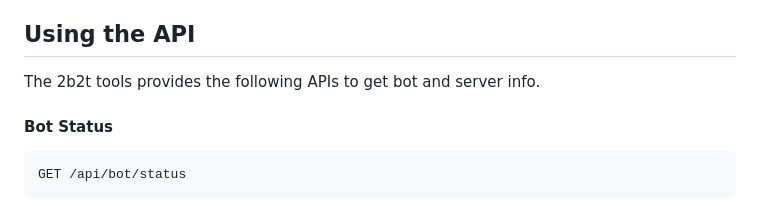
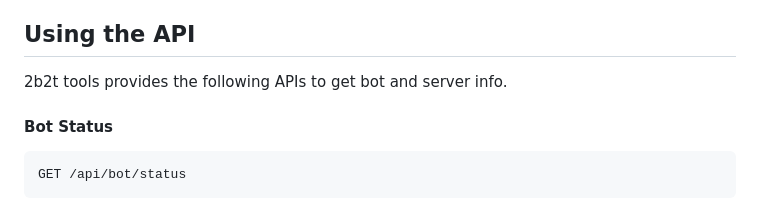
Before and after one commit to the-lodestone-project/2b2t-tools, a Markdown page: README.md, the part around the change. Rendered like a GitHub page.

```diff
--- a/README.md
+++ b/README.md
@@ -102,7 +102,7 @@ The first time you run your bot, 2b2t tools will prompt you to log in. Follow th
 
 ## Using the API
 
-The 2b2t tools provides the following APIs to get bot and server info.
+2b2t tools provides the following APIs to get bot and server info.
 
 #### Bot Status
 
```
